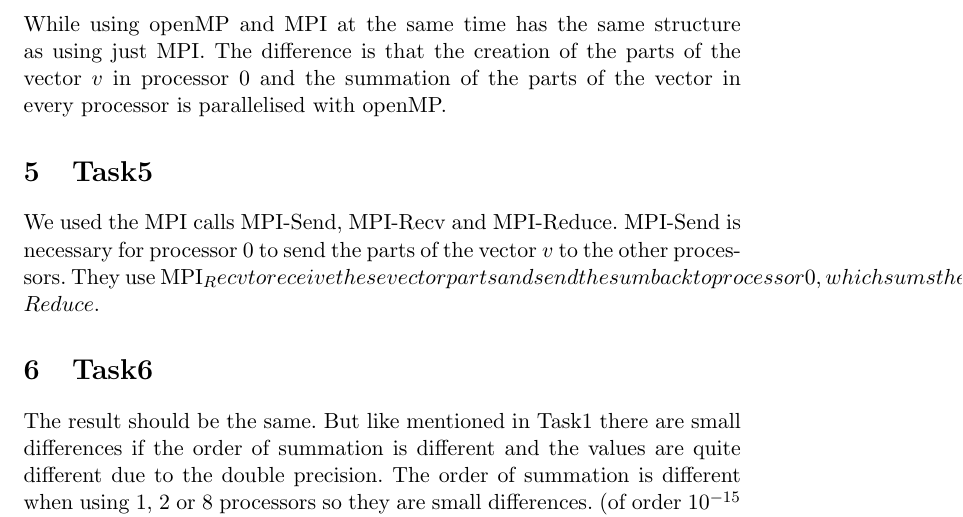
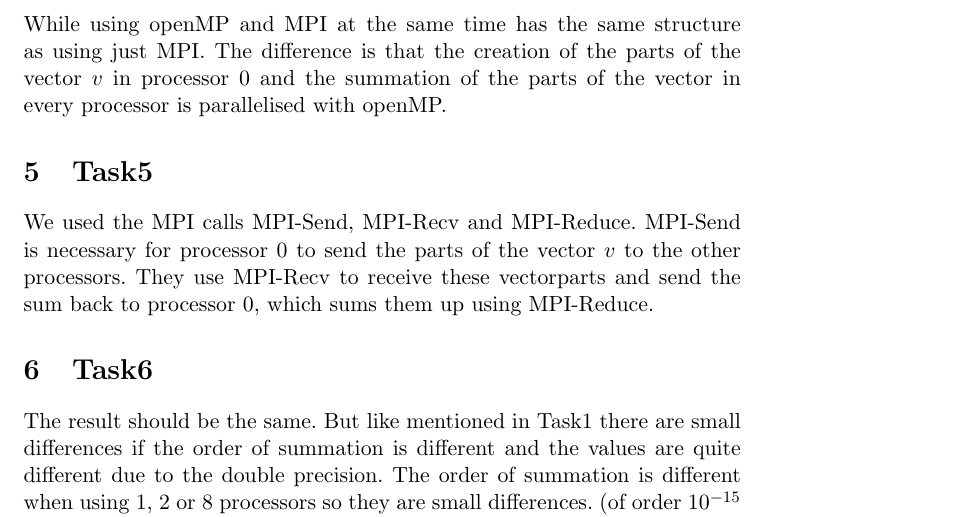
Before and after one commit to henriksu/superproject, a LaTeX document (report/report.tex): part of page 2 of 3, cut so that both start at the same text. Compiled offline with pdfLaTeX.

Commit message:
changes in the report.

```diff
--- a/report/report.tex
+++ b/report/report.tex
@@ -29,7 +29,7 @@ While using openMP and MPI at the same time has the same structure as using just
 
 \section{Task5}
 We used the MPI calls MPI-Send, MPI-Recv and MPI-Reduce.
-MPI-Send is necessary for processor $0$ to send the parts of the vector $v$ to the other processors. They use MPI_Recv to receive these vectorparts and send the sum back to processor $0$, which sums them up using MPI-Reduce.
+MPI-Send is necessary for processor $0$ to send the parts of the vector $v$ to the other processors. They use MPI-Recv to receive these vectorparts and send the sum back to processor $0$, which sums them up using MPI-Reduce.
 
 \section{Task6}
 The result should be the same. But like mentioned in Task1 there are small differences if the order of summation is different and the values are quite different due to the double precision. The order of summation is different when using $1$, $2$ or $8$ processors so they are small differences. (of order  $10^{-15}$   ??????????)
```
